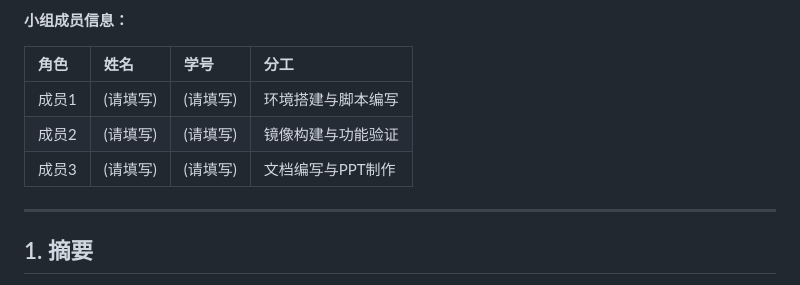
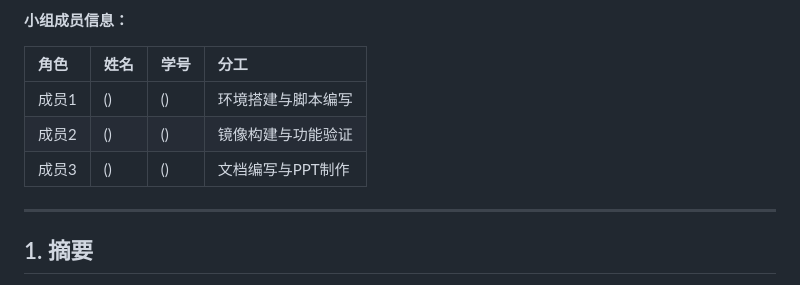
Before and after one commit to ZZQ-77756/cloud-final-class1-group25-A6, a Markdown page: report/实验报告.md, the part around the change. Rendered like a GitHub page.

```diff
--- a/report/实验报告.md
+++ b/report/实验报告.md
@@ -15,9 +15,9 @@
 
 | 角色 | 姓名 | 学号 | 分工 |
 | :--- | :--- | :--- | :--- |
-| 成员1 | (请填写) | (请填写) | 环境搭建与脚本编写 |
-| 成员2 | (请填写) | (请填写) | 镜像构建与功能验证 |
-| 成员3 | (请填写) | (请填写) | 文档编写与PPT制作 |
+| 成员1 | () | () | 环境搭建与脚本编写 |
+| 成员2 | () | () | 镜像构建与功能验证 |
+| 成员3 | () | () | 文档编写与PPT制作 |
 
 ---
 
```
